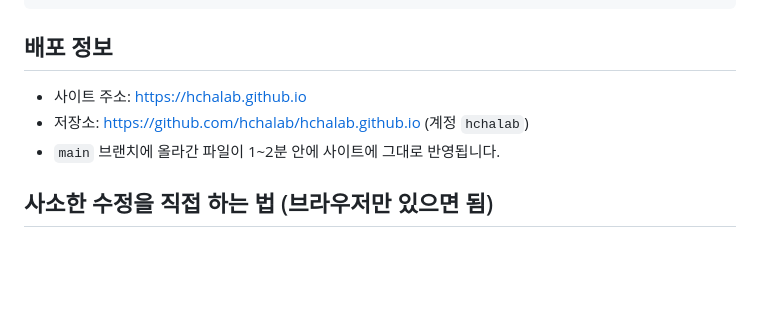
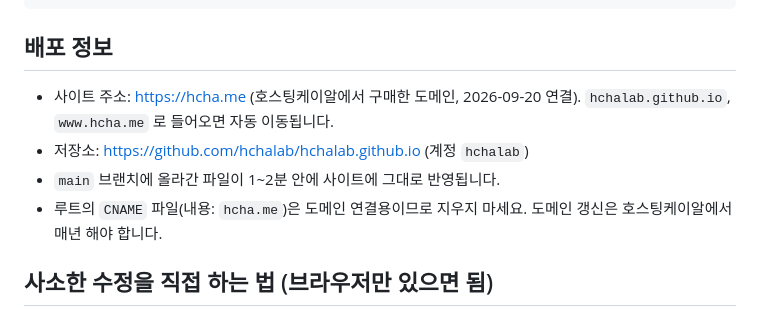
Before and after one commit to hchalab/hchalab.github.io, a Markdown page: README.md, the part around the change. GitHub-like rendering; blank space fills up the shorter version.

Commit message:
README: 배포 주소 hcha.me 반영

````diff
--- a/README.md
+++ b/README.md
@@ -68,9 +68,10 @@ python -m http.server 8765
 ```
 
 ## 배포 정보
-- 사이트 주소: https://hchalab.github.io
+- 사이트 주소: https://hcha.me (호스팅케이알에서 구매한 도메인, 2026-09-20 연결). `hchalab.github.io`, `www.hcha.me` 로 들어오면 자동 이동됩니다.
 - 저장소: https://github.com/hchalab/hchalab.github.io (계정 `hchalab`)
 - `main` 브랜치에 올라간 파일이 1~2분 안에 사이트에 그대로 반영됩니다.
+- 루트의 `CNAME` 파일(내용: `hcha.me`)은 도메인 연결용이므로 지우지 마세요. 도메인 갱신은 호스팅케이알에서 매년 해야 합니다.
 
 ## 사소한 수정을 직접 하는 법 (브라우저만 있으면 됨)
 1. https://github.com/hchalab/hchalab.github.io 에 `hchalab` 계정으로 로그인
````
